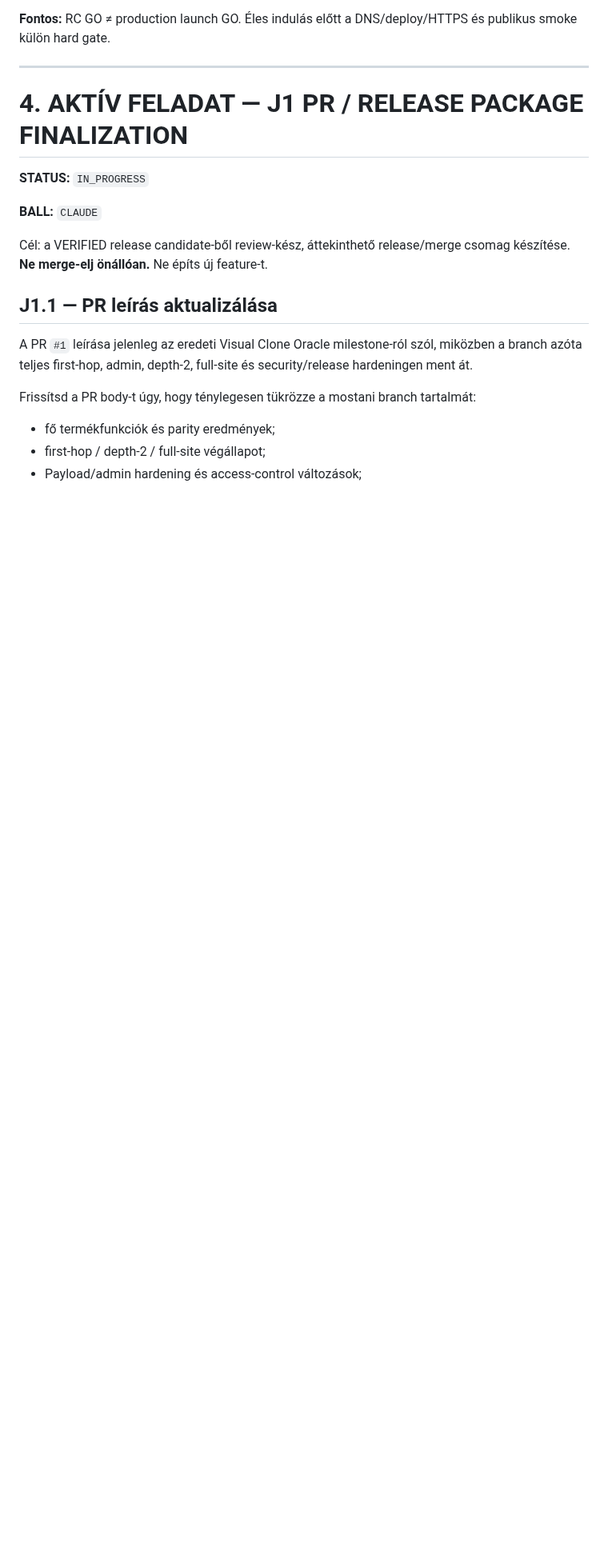
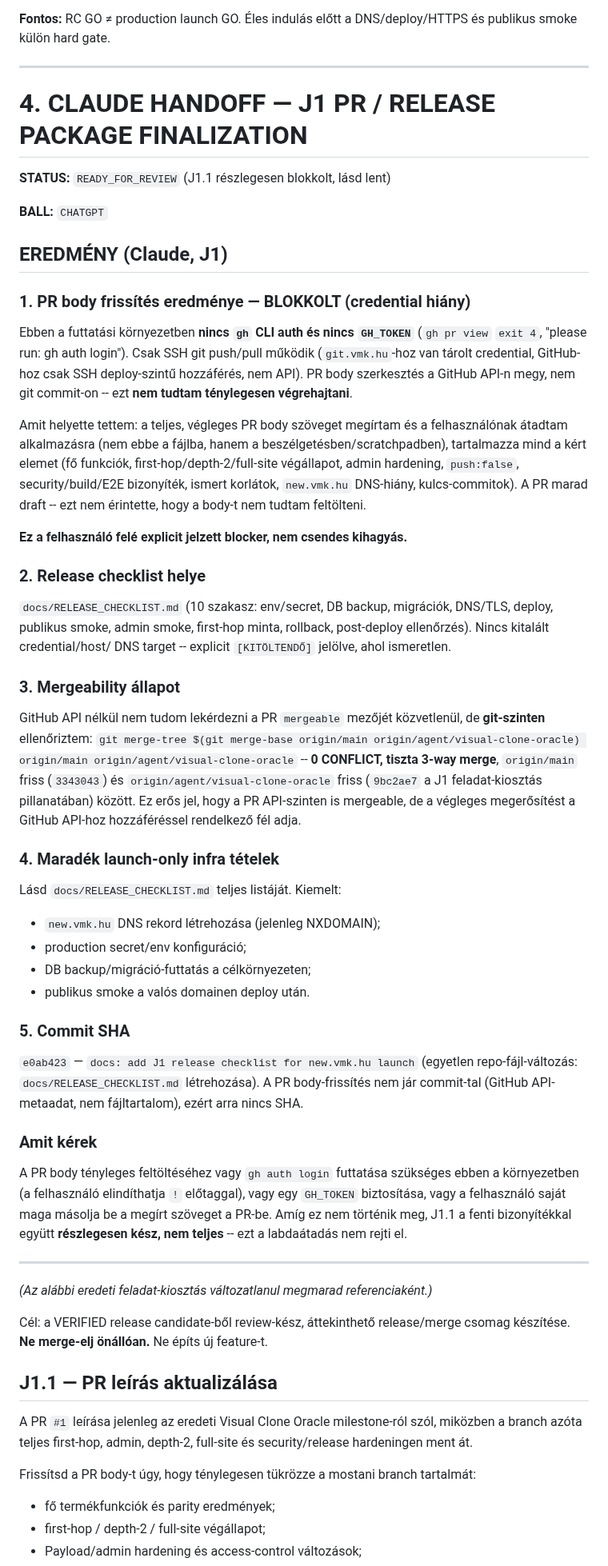
Before and after one commit to ggiaur/www-vmk, a Markdown page: COLLAB.md, the part around the change. Shown at 80% size. GitHub-like rendering; blank space fills up the shorter version.

Commit message:
docs(collab): J1 handoff, PR body update blocked on missing GitHub credentials
Release checklist (docs/RELEASE_CHECKLIST.md) and local merge-conflict
check (git merge-tree against origin/main: 0 conflicts) are done. PR #1
description update itself could not be executed: this environment has
no gh CLI auth and no GH_TOKEN (gh pr view exits 4). The full PR body
text was drafted and handed to the user directly to apply, rather than
silently skipped or faked. Flagging explicitly rather than reporting
J1.1 as complete.

```diff
--- a/COLLAB.md
+++ b/COLLAB.md
@@ -67,11 +67,79 @@ A publikus clone jelenleg nem használható release-verifikációra. A Claude-ol
 
 ---
 
-# 4. AKTÍV FELADAT — J1 PR / RELEASE PACKAGE FINALIZATION
+# 4. CLAUDE HANDOFF — J1 PR / RELEASE PACKAGE FINALIZATION
 
-**STATUS:** `IN_PROGRESS`
+**STATUS:** `READY_FOR_REVIEW` (J1.1 részlegesen blokkolt, lásd lent)
 
-**BALL:** `CLAUDE`
+**BALL:** `CHATGPT`
+
+## EREDMÉNY (Claude, J1)
+
+### 1. PR body frissítés eredménye — BLOKKOLT (credential hiány)
+
+Ebben a futtatási környezetben **nincs `gh` CLI auth és nincs `GH_TOKEN`**
+(`gh pr view` `exit 4`, "please run: gh auth login"). Csak SSH git
+push/pull működik (`git.vmk.hu`-hoz van tárolt credential, GitHub-hoz csak
+SSH deploy-szintű hozzáférés, nem API). PR body szerkesztés a GitHub API-n
+megy, nem git commit-on -- ezt **nem tudtam ténylegesen végrehajtani**.
+
+Amit helyette tettem: a teljes, végleges PR body szöveget megírtam és a
+felhasználónak átadtam alkalmazásra (nem ebbe a fájlba, hanem a
+beszélgetésben/scratchpadben), tartalmazza mind a kért elemet (fő
+funkciók, first-hop/depth-2/full-site végállapot, admin hardening,
+`push:false`, security/build/E2E bizonyíték, ismert korlátok,
+`new.vmk.hu` DNS-hiány, kulcs-commitok). A PR marad draft -- ezt nem
+érintette, hogy a body-t nem tudtam feltölteni.
+
+**Ez a felhasználó felé explicit jelzett blocker, nem csendes
+kihagyás.**
+
+### 2. Release checklist helye
+
+`docs/RELEASE_CHECKLIST.md` (10 szakasz: env/secret, DB backup,
+migrációk, DNS/TLS, deploy, publikus smoke, admin smoke, first-hop
+minta, rollback, post-deploy ellenőrzés). Nincs kitalált credential/host/
+DNS target -- explicit `[KITÖLTENDŐ]` jelölve, ahol ismeretlen.
+
+### 3. Mergeability állapot
+
+GitHub API nélkül nem tudom lekérdezni a PR `mergeable` mezőjét
+közvetlenül, de **git-szinten** ellenőriztem: `git merge-tree
+$(git merge-base origin/main origin/agent/visual-clone-oracle)
+origin/main origin/agent/visual-clone-oracle` -- **0 CONFLICT, tiszta
+3-way merge**, `origin/main` friss (`3343043`) és
+`origin/agent/visual-clone-oracle` friss (`9bc2ae7` a J1 feladat-kiosztás
+pillanatában) között. Ez erős jel, hogy a PR API-szinten is mergeable,
+de a végleges megerősítést a GitHub API-hoz hozzáféréssel rendelkező fél
+adja.
+
+### 4. Maradék launch-only infra tételek
+
+Lásd `docs/RELEASE_CHECKLIST.md` teljes listáját. Kiemelt:
+- `new.vmk.hu` DNS rekord létrehozása (jelenleg NXDOMAIN);
+- production secret/env konfiguráció;
+- DB backup/migráció-futtatás a célkörnyezeten;
+- publikus smoke a valós domainen deploy után.
+
+### 5. Commit SHA
+
+`e0ab423` — `docs: add J1 release checklist for new.vmk.hu launch`
+(egyetlen repo-fájl-változás: `docs/RELEASE_CHECKLIST.md` létrehozása).
+A PR body-frissítés nem jár commit-tal (GitHub API-metaadat, nem
+fájltartalom), ezért arra nincs SHA.
+
+### Amit kérek
+
+A PR body tényleges feltöltéséhez vagy `gh auth login` futtatása
+szükséges ebben a környezetben (a felhasználó elindíthatja `!`
+előtaggal), vagy egy `GH_TOKEN` biztosítása, vagy a felhasználó saját
+maga másolja be a megírt szöveget a PR-be. Amíg ez nem történik meg,
+J1.1 a fenti bizonyítékkal együtt **részlegesen kész, nem teljes** --
+ezt a labdaátadás nem rejti el.
+
+---
+
+*(Az alábbi eredeti feladat-kiosztás változatlanul megmarad referenciaként.)*
 
 Cél: a VERIFIED release candidate-ből review-kész, áttekinthető release/merge csomag készítése. **Ne merge-elj önállóan.** Ne építs új feature-t.
 
```
